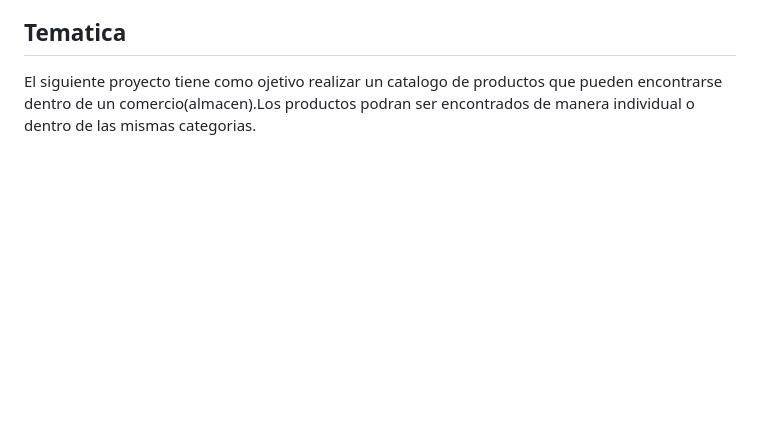
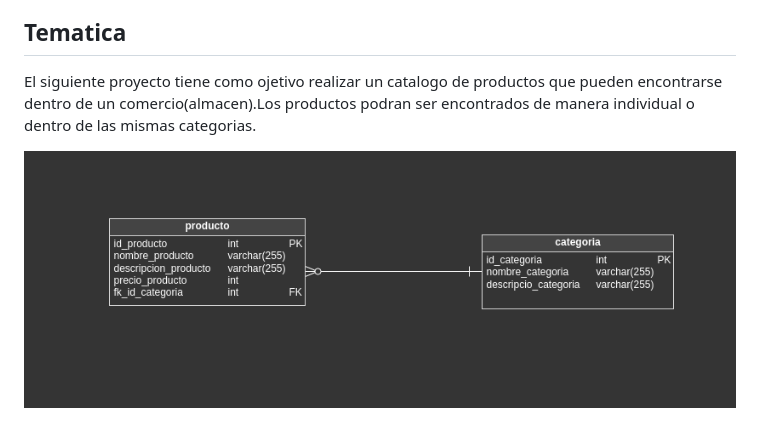
Before and after one commit to Ezequiel-Buzzella/Practicoweb2, a Markdown page: readme.md, the part around the change. Drawn GitHub-style; pictures changed too: img/image.png (added); blank space fills up the shorter version.

Commit message:
Agregado imagen

```diff
--- a/readme.md
+++ b/readme.md
@@ -4,3 +4,4 @@
 <h2>Tematica</h2>
 <p>El siguiente proyecto tiene como ojetivo realizar un catalogo de productos que pueden encontrarse dentro de un
 comercio(almacen).Los productos podran ser encontrados de manera individual o dentro de las mismas categorias.</p>
+<img src="img/image.png">
```
